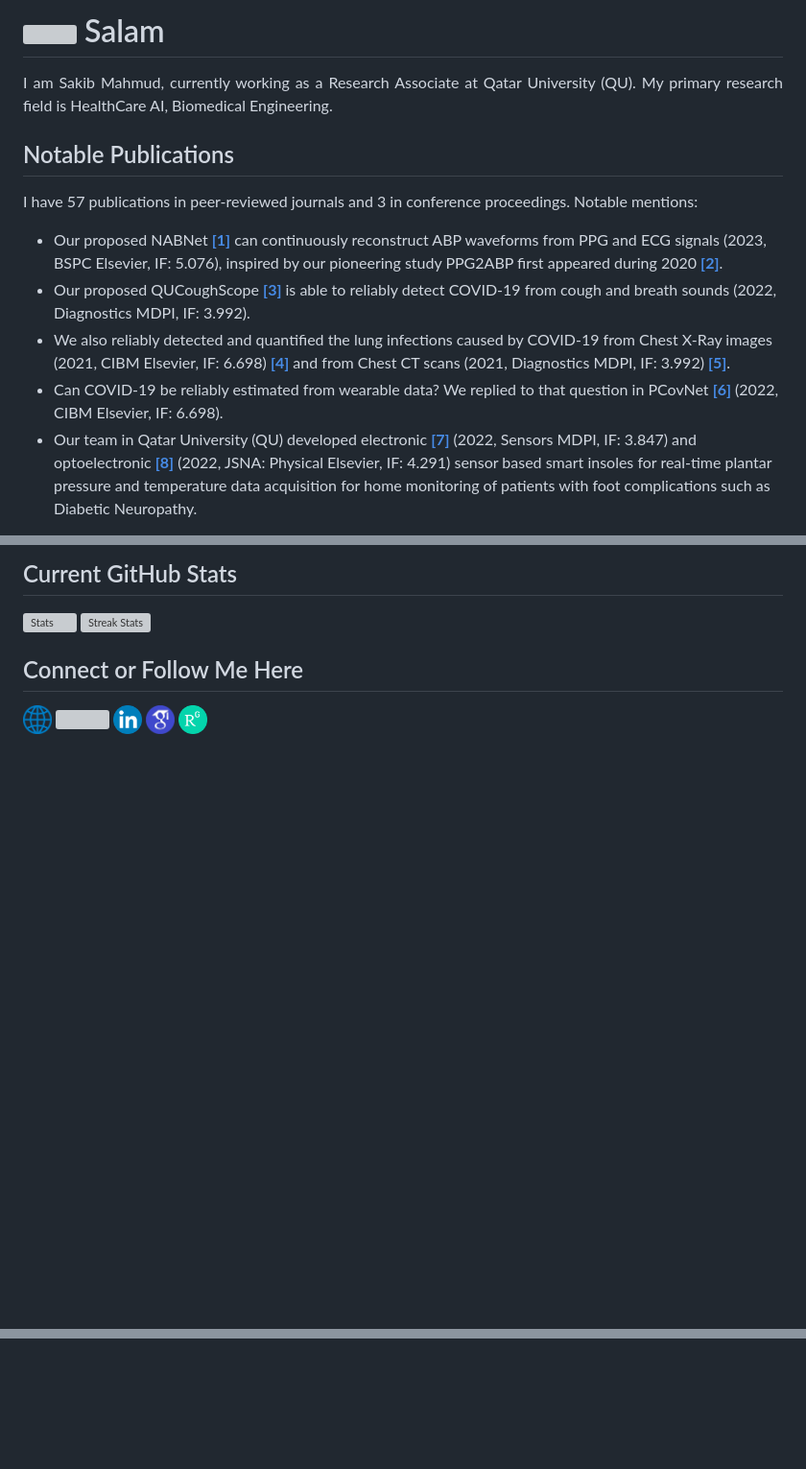
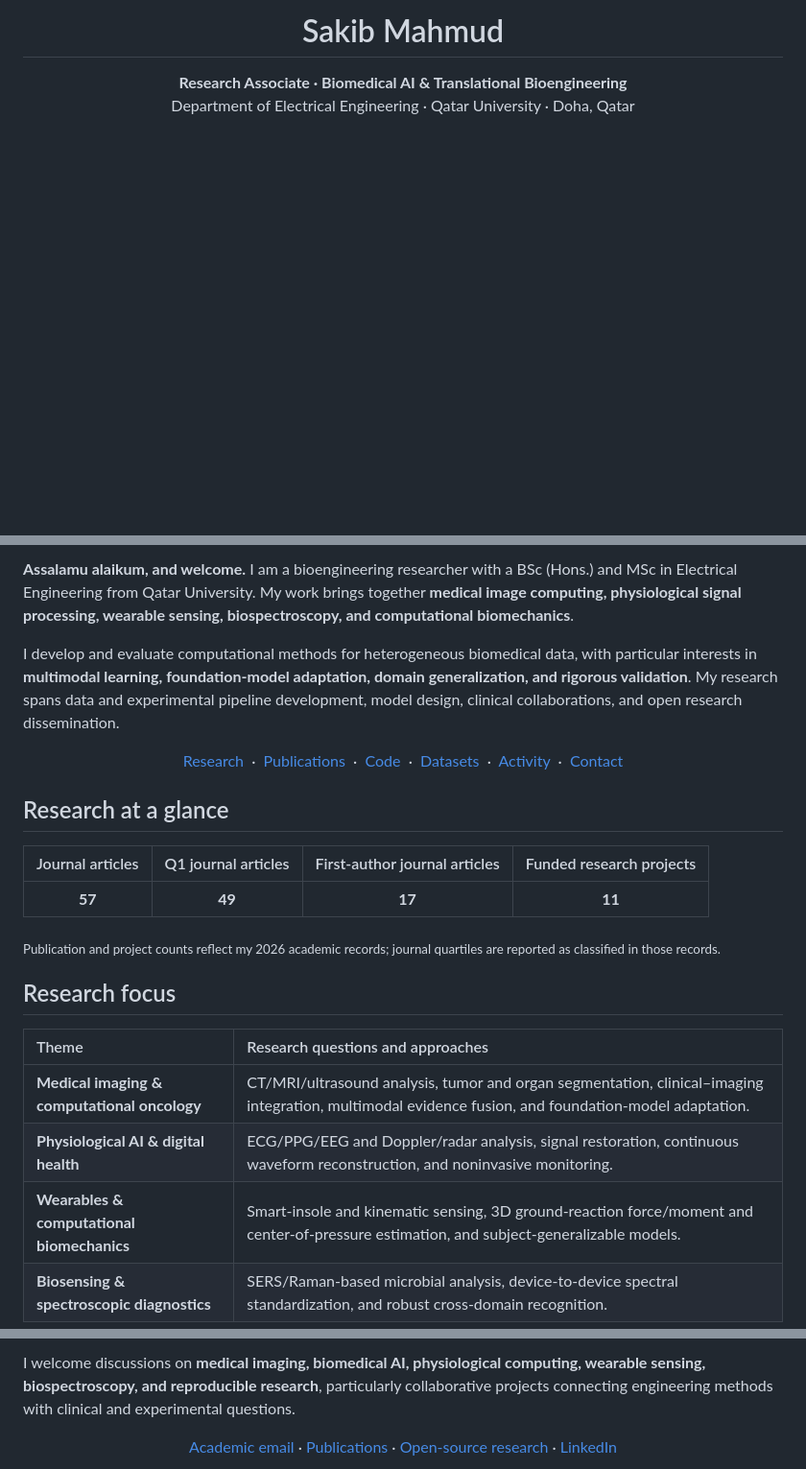
Before and after one commit to Sakib1263/Sakib1263, a Markdown page: README.md, 3 parts joined by grey strips. Shown at 96% size. Drawn GitHub-style; blank space fills up the shorter version; grey boxes are pictures that could not be loaded.

Commit message:
Revise README with updated research information
Updated the README to reflect current research focus and added new sections for selected publications, research software, and open datasets.

```diff
--- a/README.md
+++ b/README.md
@@ -1,13 +1,7 @@
-# <a href="https://www.gautamkrishnar.com/"><img src="https://media.giphy.com/media/hvRJCLFzcasrR4ia7z/giphy.gif" width="3%"></a> Salam
-<div align="justify">
-I am Sakib Mahmud, currently working as a Research Associate at Qatar University (QU). My primary research field is HealthCare AI, Biomedical Engineering.
-</div>
+<h1 align="center">Sakib Mahmud</h1>
 
-## Notable Publications
-I have 57 publications in peer-reviewed journals and 3 in conference proceedings. Notable mentions:
-* Our proposed NABNet **[[1]](https://www.sciencedirect.com/science/article/abs/pii/S1746809422007017?via%3Dihub)** can continuously reconstruct ABP waveforms from PPG and ECG signals (2023, BSPC Elsevier, IF: 5.076), inspired by our pioneering study PPG2ABP first appeared during 2020 **[[2]](https://www.mdpi.com/2306-5354/9/11/692)**.
-* Our proposed QUCoughScope **[[3]](https://www.mdpi.com/2075-4418/12/4/920)** is able to reliably detect COVID-19 from cough and breath sounds (2022, Diagnostics MDPI, IF: 3.992).
-* We also reliably detected and quantified the lung infections caused by COVID-19 from Chest X-Ray images (2021, CIBM Elsevier, IF: 6.698) **[[4]](https://www.sciencedirect.com/science/article/pii/S0010482521007964?via%3Dihub)** and from Chest CT scans (2021, Diagnostics MDPI, IF: 3.992) **[[5]](https://www.mdpi.com/2075-4418/11/5/893)**.
-* Can COVID-19 be reliably estimated from wearable data? We replied to that question in PCovNet **[[6]](https://www.sciencedirect.com/science/article/pii/S001048252200470X?via%3Dihub)** (2022, CIBM Elsevier, IF: 6.698).
-* Our team in Qatar University (QU) developed electronic **[[7]](https://www.mdpi.com/1424-8220/22/19/7599)** (2022, Sensors MDPI, IF: 3.847) and optoelectronic **[[8]](http://dx.doi.org/10.1016/j.sna.2022.114092)** (2022, JSNA: Physical Elsevier, IF: 4.291) sensor based smart insoles for real-time plantar pressure and temperature data acquisition for home monitoring of patients with foot complications such as Diabetic Neuropathy.
+<p align="center">
+  <strong>Research Associate · Biomedical AI & Translational Bioengineering</strong><br>
+  Department of Electrical Engineering · Qatar University · Doha, Qatar
+</p>
 
@@ -41,34 +23,31 @@ Please visit my **[Google Scholar](https://scholar.google.com/citations?user=jFV
 
-## Current GitHub Stats
-<div>
-    <a href="https://github-readme-stats.vercel.app">
-        <img width="48%" alt="Stats" src="https://github-readme-stats.vercel.app/api?&count_private=true&include_all_commits=true&username=Sakib1263&custom_title=Sakib's+GitHub+Stats&hide_border=true&show_icons=true&theme=vision-friendly-dark"/>
-    </a>
-    <a href="https://github-readme-streak-stats.herokuapp.com">
-        <img width="48%" alt="Streak Stats" src="https://github-readme-streak-stats.herokuapp.com/?user=Sakib1263&hide_border=true&theme=vision-friendly-dark"/>
-    </a>
-</div>
+**Assalamu alaikum, and welcome.** I am a bioengineering researcher with a BSc (Hons.) and MSc in Electrical Engineering from Qatar University. My work brings together **medical image computing, physiological signal processing, wearable sensing, biospectroscopy, and computational biomechanics**.
 
-## Connect or Follow Me Here
-<div align="left">
-    <a href="https://sakib1263.github.io/Sakib1263/"><img src="website.png" width="30"/>
-    </a><a href="mailto:sakib1263@hotmail.com"><img src="email.png" width="30"/>
-    </a><a href="https://www.linkedin.com/in/sakib1263/"><img src="linkedin.png" width="30"/>
-    </a><a href="https://scholar.google.com/citations?user=jFVg8REAAAAJ&hl=en"><img src="gs.png" width="30"/>
-    </a><a href="https://www.researchgate.net/profile/Sakib-Mahmud-7"><img src="rg.png" width="30"/> </a>
-</div>
+I develop and evaluate computational methods for heterogeneous biomedical data, with particular interests in **multimodal learning, foundation-model adaptation, domain generalization, and rigorous validation**. My research spans data and experimental pipeline development, model design, clinical collaborations, and open research dissemination.
 
-<!--
-**Sakib1263/Sakib1263** is a ✨ _special_ ✨ repository because its `README.md` (this file) appears on your GitHub profile.
+<p align="center">
+  <a href="#research-focus">Research</a> &nbsp;·&nbsp;
+  <a href="#selected-publications">Publications</a> &nbsp;·&nbsp;
+  <a href="#research-software">Code</a> &nbsp;·&nbsp;
+  <a href="#open-datasets">Datasets</a> &nbsp;·&nbsp;
+  <a href="#github-activity">Activity</a> &nbsp;·&nbsp;
+  <a href="#contact-and-collaboration">Contact</a>
+</p>
 
-Here are some ideas to get you started:
+## Research at a glance
 
-- 🔭 I’m currently working on ...
-- 🌱 I’m currently learning ...
-- 👯 I’m looking to collaborate on ...
-- 🤔 I’m looking for help with ...
-- 💬 Ask me about ...
-- 📫 How to reach me: ...
-- 😄 Pronouns: ...
-- ⚡ Fun fact: ...
--->
+| Journal articles | Q1 journal articles | First-author journal articles | Funded research projects |
+|:---:|:---:|:---:|:---:|
+| **57** | **49** | **17** | **11** |
+
+<sub>Publication and project counts reflect my 2026 academic records; journal quartiles are reported as classified in those records.</sub>
+
+## Research focus
+
+| Theme | Research questions and approaches |
+|:---|:---|
+| **Medical imaging & computational oncology** | CT/MRI/ultrasound analysis, tumor and organ segmentation, clinical–imaging integration, multimodal evidence fusion, and foundation-model adaptation. |
+| **Physiological AI & digital health** | ECG/PPG/EEG and Doppler/radar analysis, signal restoration, continuous waveform reconstruction, and noninvasive monitoring. |
+| **Wearables & computational biomechanics** | Smart-insole and kinematic sensing, 3D ground-reaction force/moment and center-of-pressure estimation, and subject-generalizable models. |
+| **Biosensing & spectroscopic diagnostics** | SERS/Raman-based microbial analysis, device-to-device spectral standardization, and robust cross-domain recognition. |
+
@@ -74,0 +174,8 @@ Here are some ideas to get you started:
+I welcome discussions on **medical imaging, biomedical AI, physiological computing, wearable sensing, biospectroscopy, and reproducible research**, particularly collaborative projects connecting engineering methods with clinical and experimental questions.
+
+<p align="center">
+  <a href="mailto:sakib.mahmud@qu.edu.qa">Academic email</a> ·
+  <a href="https://scholar.google.com/citations?user=jFVg8REAAAAJ">Publications</a> ·
+  <a href="https://github.com/Sakib1263?tab=repositories">Open-source research</a> ·
+  <a href="https://www.linkedin.com/in/sakib1263/">LinkedIn</a>
+</p>
```
Also changed, not shown: other parts of README.md (+133 -25 lines).
